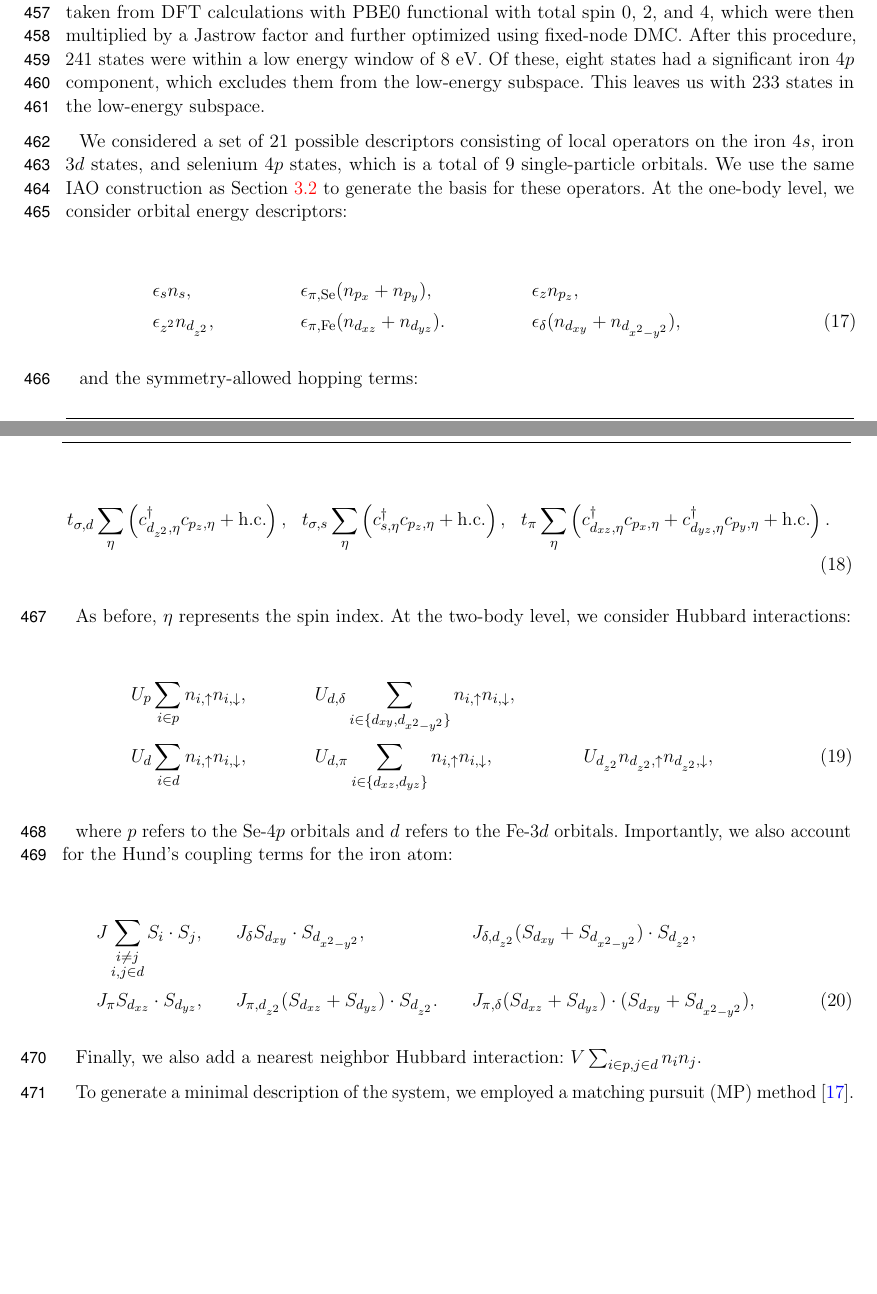
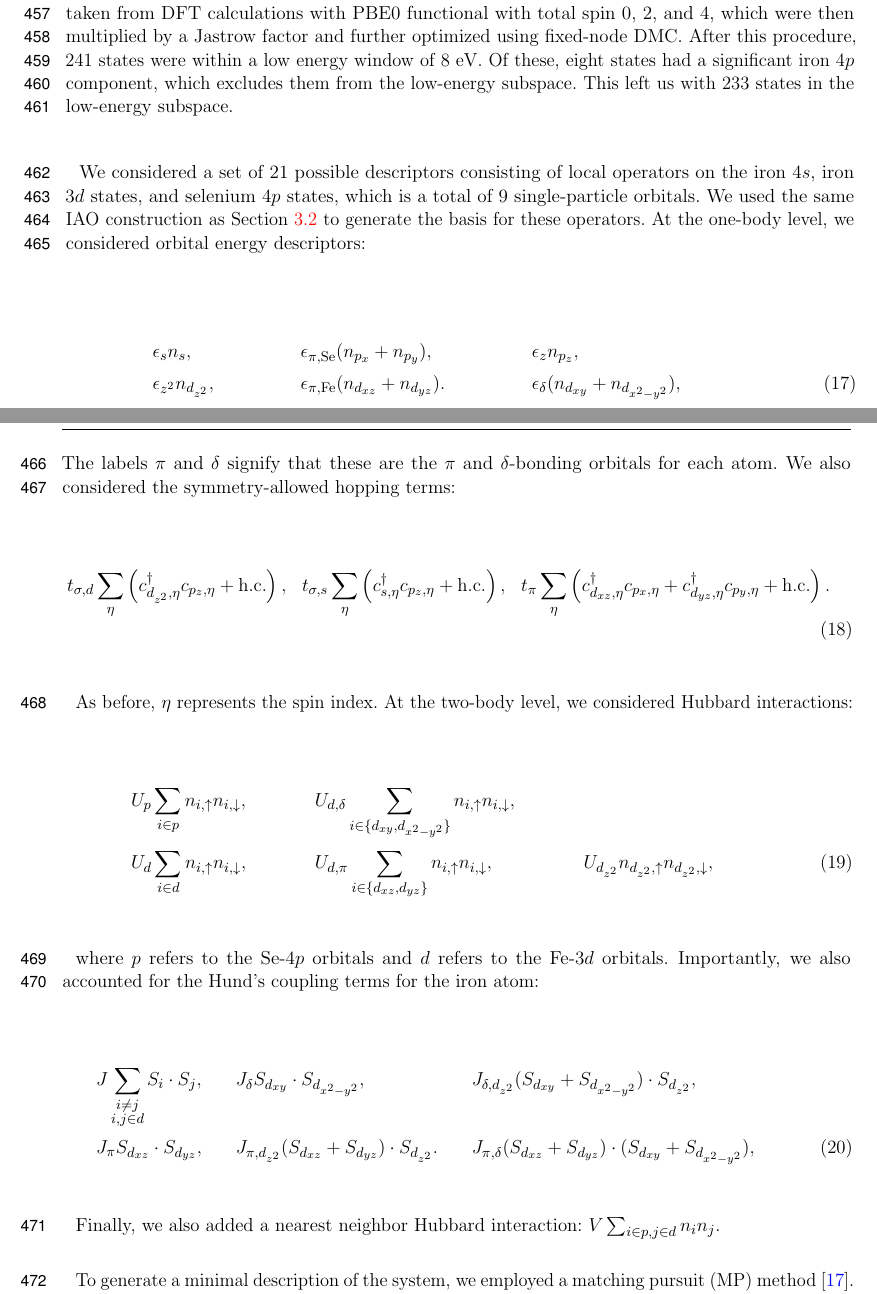
Before and after one commit to hiteshjc/Downfolding, a LaTeX document (Downfolding_review/main.tex, which reads Downfolding_review/fese.tex): two parts of pages 14 and 15 of 26 before the commit and two parts of pages 14 and 15 of 27 after it, joined at a grey line, cut so that both start at the same text, the shorter picture padded with empty space. Compiled offline with pdfLaTeX.

Commit message:
Past tense, explain delta.

```diff
--- a/Downfolding_review/fese.tex
+++ b/Downfolding_review/fese.tex
@@ -22,11 +22,11 @@ We considered a low-energy space spanned by the Se $4p$, Fe $3d$, and Fe $4s$ or
 of Kohn-Sham orbitals taken from DFT calculations with PBE0 functional with total spin 0, 2, and 4, which were then multiplied by a Jastrow factor and further optimized using fixed-node DMC.
 After this procedure, 241 states were within a low energy window of 8 eV.
 Of these, eight states had a significant iron $4p$ component, which excludes them from the low-energy subspace.
-This leaves us with 233 states in the low-energy subspace.
+This left us with 233 states in the low-energy subspace.
 
 We considered a set of 21 possible descriptors consisting of local operators on the iron $4s$, iron $3d$ states, and selenium $4p$ states, which is a total of 9 single-particle orbitals.
-We use the same IAO construction as Section~\ref{subsection:1dhydrogen} to generate the basis for these operators.
-At the one-body level, we consider orbital energy descriptors:
+We used the same IAO construction as Section~\ref{subsection:1dhydrogen} to generate the basis for these operators.
+At the one-body level, we considered orbital energy descriptors:
 
 \begin{align}
   &\epsilon_{s} n_s,&
@@ -37,8 +37,8 @@ At the one-body level, we consider orbital energy descriptors:
   &\epsilon_{\pi,\mathrm{Fe}} (n_{d_{xz}} + n_{d_{yz}}).&
   &\epsilon_{\delta} (n_{d_{xy}} + n_{d_{x^2-y^2}}),&
 \end{align}
-
-and the symmetry-allowed hopping terms:
+The labels $\pi$ and $\delta$ signify that these are the $\pi$ and $\delta$-bonding orbitals for each atom.
+We also considered the symmetry-allowed hopping terms:
 
 \begin{align}
   &t_{\sigma,d} \sum_{\eta} \left( c_{d_{z^2},\eta}^{\dagger} c_{p_z,\eta} + \text{h.c.} \right),&
@@ -46,7 +46,7 @@ and the symmetry-allowed hopping terms:
   &t_{\pi} \sum_{\eta} \left(c_{d_{xz},\eta}^{\dagger}  c_{p_x,\eta} + c_{d_{yz},\eta}^{\dagger}  c_{p_y,\eta} + \text{h.c.} \right).&
 \end{align}
 
-As before, $\eta$ represents the spin index. At the two-body level, we consider Hubbard interactions:
+As before, $\eta$ represents the spin index. At the two-body level, we considered Hubbard interactions:
 
 \begin{align}
   &U_p \sum_{i \in p} n_{i,\uparrow} n_{i,\downarrow},&
@@ -58,7 +58,7 @@ As before, $\eta$ represents the spin index. At the two-body level, we consider
 \end{align}
 
 where $p$ refers to the Se-$4p$ orbitals and $d$ refers to the Fe-$3d$ orbitals.
-Importantly, we also account for the Hund's coupling terms for the iron atom:
+Importantly, we also accounted for the Hund's coupling terms for the iron atom:
 
 \begin{align}
   &J \sum_{\substack{i\ne j \\i,j \in d}} S_i \cdot S_j,&
@@ -70,7 +70,7 @@ Importantly, we also account for the Hund's coupling terms for the iron atom:
   &J_{\pi,\delta} (S_{d_{xz}} + S_{d_{yz}}) \cdot (S_{d_{xy}} + S_{d_{x^2-y^2}}),&
 \end{align}
 
-Finally, we also add a nearest neighbor Hubbard interaction: $V \sum_{i\in p, j\in d} n_{i} n_j$.
+Finally, we also added a nearest neighbor Hubbard interaction: $V \sum_{i\in p, j\in d} n_{i} n_j$.
 
 To generate a minimal description of the system, we employed a matching pursuit (MP) method~\cite{MP_Zhang1993}.
 MP chooses to add descriptors based on their correlation with the residual of the linear fit.
```
